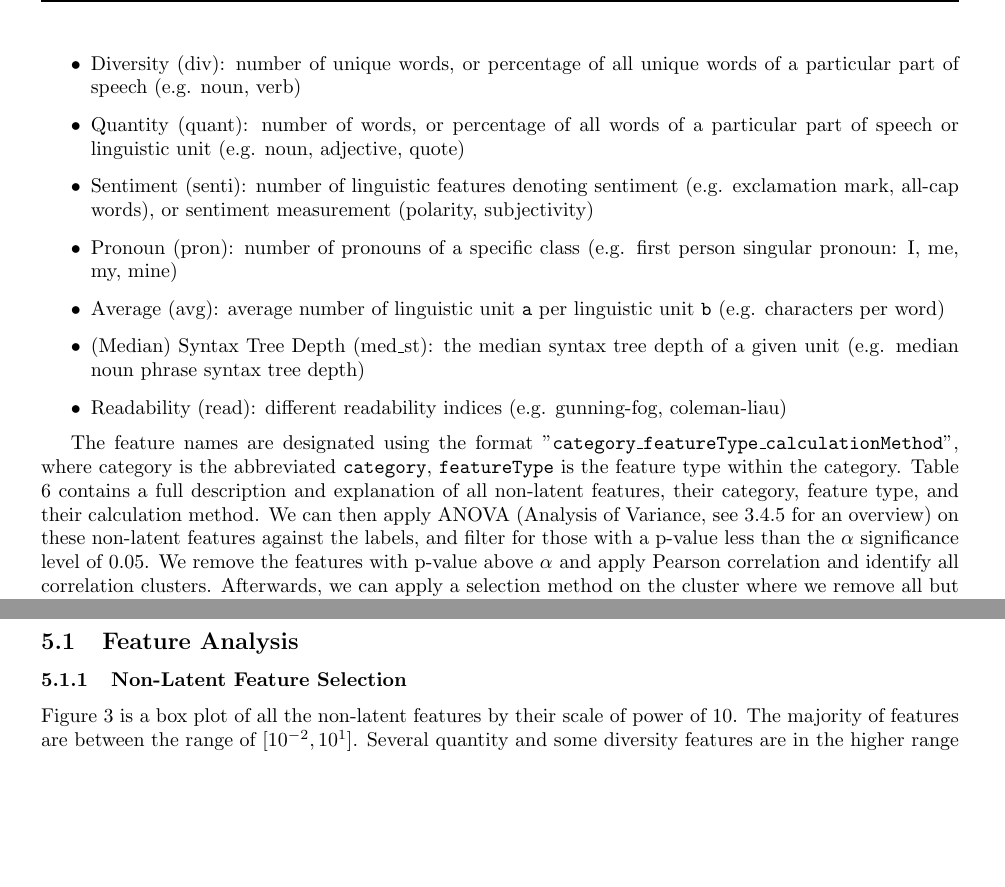
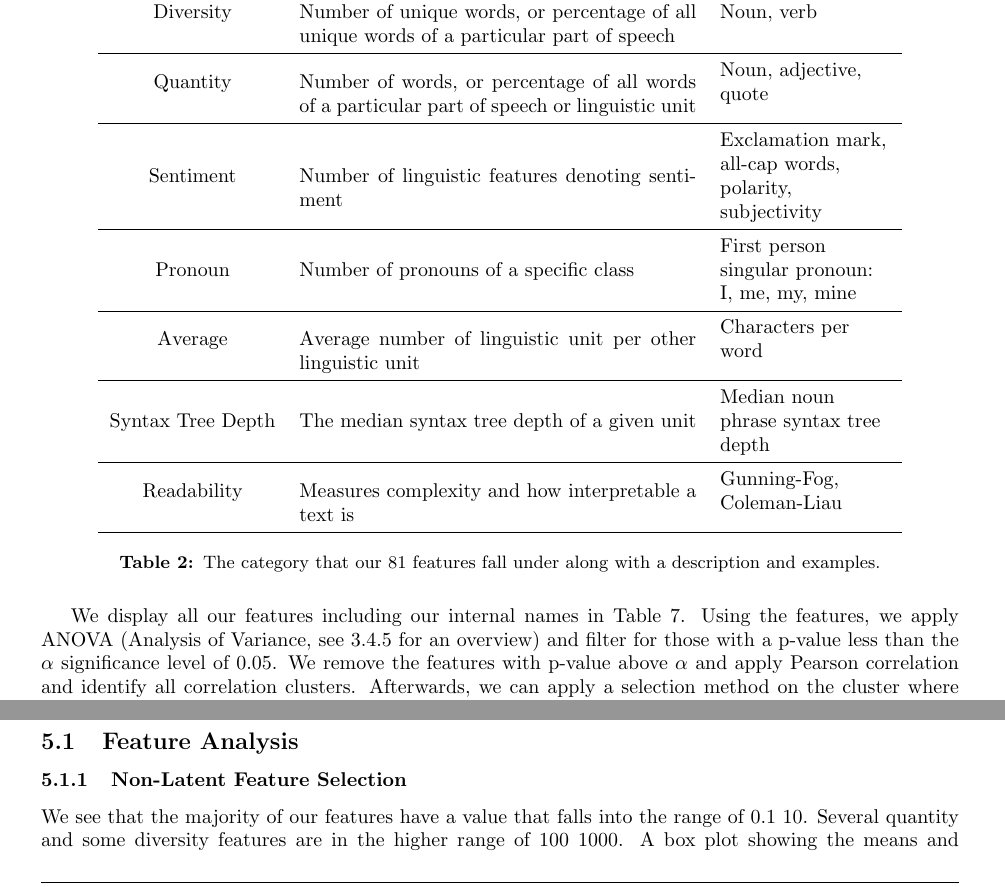
Before and after one commit to dukeraphaelng/ducknewsreporter, a LaTeX document (report/report.tex): two parts of pages 7 and 14 of 31 before the commit and two parts of pages 7 and 14 of 32 after it, joined at a grey line, cut so that both start at the same text, the shorter picture padded with empty space. Compiled offline with pdfLaTeX.

Commit message:
report: Reword non-latent sections

```diff
--- a/report/report.tex
+++ b/report/report.tex
@@ -302,15 +302,8 @@ After preprocessing, tokens are then generated based on any whitespace and punct
 BERT (Bidirectional Encoder Representations from Transformers) is a language representation model proposed by Devlin et al \cite{bert}. It is pretrained on BookCorpus and the English Wikipedia using masked language modeling (MLM) and next sentence prediction (NSP). MLM masks some of the input tokens with a training objective to predict the masked token simply based on context, and the model also concatenates two sentences with 50\% chance of being neighbouring sentences, and the model is pre-trained in the NSP layer to predict if the two are indeed neighbours \cite{bert}. BERT obtains SOTA results on several tasks and is suitable for representing document and textual data. Hence, we will be using BERT as the main feature to encode our articles. We will use HuggingFace's 'bert-base-uncased' pretrained model which trains on uncased data. To encode an article, we truncate it to the first 512 tokens pass it through 'bert-base-uncased' and output the CLS token's vector as BERT features for our classification model. Due to this truncation, the BERT encoding won't be able to capture the entire article content. However, we hypothesis that the 'fake news' quality of an article is at the minimum visible at a range of 512 tokens (see BERT Features in Section \ref{limitation:bert-features} for further discussion). In addition, any information not visible in this range will be captured by \textbf{non-latent features} or \textbf{similarity metrics}.
 
 \newsubsection{Feature --- Non-latent features} \label{section:non-latent-feat}
-From our literature review and survey, we are able to identify a significant amount of non-latent features \cite{zhou2020survey, garg2022linguistic, horne2017}. After combining features that are similar, and removing features which we cannot calculate due to the need for proprietary softwares (i.e. LIWC), or due to the computational complexity of the algorithms, or related reasons, we are able to identify 81 numerical features suitable for our experiments. After synthesising their categorisations in the original articles, we come up with a grouping of 7 main categories (with their abbreviation in brackets), with each feature being able to calculated with a few methods:
-\begin{itemize}
-  \item Diversity (div): number of unique words, or percentage of all unique words of a particular part of speech (e.g. noun, verb)
-  \item Quantity (quant): number of words, or percentage of all words of a particular part of speech or linguistic unit (e.g. noun, adjective, quote)
-  \item Sentiment (senti): number of linguistic features denoting sentiment (e.g. exclamation mark, all-cap words), or sentiment measurement (polarity, subjectivity)
-  \item Pronoun (pron): number of pronouns of a specific class (e.g. first person singular pronoun: I, me, my, mine)
-  \item Average (avg): average number of linguistic unit \texttt{a} per linguistic unit \texttt{b} (e.g. characters per word)
-  \item (Median) Syntax Tree Depth (med\_st): the median syntax tree depth of a given unit (e.g. median noun phrase syntax tree depth)
-  \item Readability (read): different readability indices (e.g. gunning-fog, coleman-liau)
-\end{itemize}
+From our literature review and survey, we are able to identify a significant amount of non-latent features \cite{zhou2020survey, garg2022linguistic, horne2017}. After combining features that are similar, and removing features which we cannot calculate due to the need for proprietary softwares (i.e. LIWC), or due to the computational complexity of the algorithms, or related reasons, we are able to identify 81 numerical features suitable for our experiments. Table~\ref{feature-categories} shows the 7 main categories of our features.
 
-The feature names are designated using the format "\texttt{category}\_\texttt{featureType}\_\texttt{calculationMethod}", where category is the abbreviated \texttt{category}, \texttt{featureType} is the feature type within the category. Table \ref{fig:non-latent-feats-table} contains a full description and explanation of all non-latent features, their category, feature type, and their calculation method. We can then apply ANOVA (Analysis of Variance, see \ref{section:similarity-metric-selection} for an overview) on these non-latent features against the labels, and filter for those with a p-value less than the $\alpha$ significance level of 0.05. We remove the features with p-value above $\alpha$ and apply Pearson correlation and identify all correlation clusters. Afterwards, we can apply a selection method on the cluster where we remove all but one with the lowest p-value, specifically, we sort the selected features by p-value in ascending order with the lowest p at the front of the list, we then search for all features which have a correlation of at least $0.95$ and remove them from the current list, and continue until the end. These will be our non-latent features for our classification models.
+\begin{table}[H]
+  \centering
+  \begin{tabular}{cp{7cm}L{3cm}}
@@ -317,3 +313,23 @@ The feature names are designated using the format "\texttt{category}\_\texttt{fe
+    Diversity & Number of unique words, or percentage of all unique words of a particular part of speech & Noun, verb\\
+    \midrule
+    Quantity & Number of words, or percentage of all words of a particular part of speech or linguistic unit & Noun, adjective, quote\\
+    \midrule
+    Sentiment & Number of linguistic features denoting sentiment & Exclamation mark, all-cap words, polarity, subjectivity\\
+    \midrule
+    Pronoun & Number of pronouns of a specific class & First person singular pronoun: I, me, my, mine\\
+    \midrule
+    Average & Average number of linguistic unit per other linguistic unit & Characters per word\\
+    \midrule
+    Syntax Tree Depth & The median syntax tree depth of a given unit & Median noun phrase syntax tree depth \\
+    \midrule
+    Readability & Measures complexity and how interpretable a text is & Gunning-Fog, Coleman-Liau\\
+    \bottomrule
+  \end{tabular}
+  \caption{The category that our 81 features fall under along with a description and examples.}
+  \label{feature-categories}
+\end{table}
+
+We display all our features including our internal names in Table~\ref{fig:non-latent-feats-table}. Using the features, we apply ANOVA (Analysis of Variance, see \ref{section:similarity-metric-selection} for an overview) and filter for those with a p-value less than the $\alpha$ significance level of 0.05. We remove the features with p-value above $\alpha$ and apply Pearson correlation and identify all correlation clusters. Afterwards, we can apply a selection method on the cluster where we remove all but one with the lowest p-value, specifically, we sort the selected features by p-value in ascending order with the lowest p at the front of the list, we then search for all features which have a correlation of at least $0.95$ and remove them from the current list, and continue until the end. These will be our non-latent features for our classification models.
 
 \newsubsection{Feature --- Similarity model}
 
@@ -519,7 +531,7 @@ This allows for a fair assessment of both the quantity and quality of the predic
-  \label{box-plot}
-\end{figure}
 
-Figure \ref{box-plot} is a box plot of all the non-latent features by their scale of power of 10. The majority of features are between the range of $[10^{-2}, 10^{1}]$. Several quantity and some diversity features are in the higher range of $[10^2, 10^3]$. After applying ANOVA, we identify that the removed features account to almost half of all features, and they include readability indices, the syntax tree depth features, and a few features from other categories, and diversity features are all below $\alpha$. Subsequently, we create a Pearson correlation matrix for features with p-value below $\alpha$, resulting in the matrix in Appendix \ref{appendix:correlation-matrx}. We then apply the algorithm to cluster correlations and keep only the one with lowest p-value as outlined in Section \ref{section:non-latent-feat}. Figure \ref{fig:non-latent-feat-prune} shows our results. After grouping them by their original category, we have the following counts, totalling to 29 features, which we will use for our classification models:
+We see that the majority of our features have a value that falls into the range of $0.1~10$. Several quantity and some diversity features are in the higher range of $100~1000$. A box plot showing the means and standard deviations of all our features can be found in Figure~\ref{appendix:feature-box-plot} in the Appendix.
+
+After applying ANOVA, we identify that the removed features account to almost half of all features, and they include readability indices, the syntax tree depth features, and a few features from other categories, and diversity features are all below $\alpha$. Subsequently, we create a Pearson correlation matrix for features with p-value below $\alpha$, resulting in the matrix in Appendix \ref{appendix:correlation-matrx}. We then apply the algorithm to cluster correlations and keep only the one with lowest p-value as outlined in Section \ref{section:non-latent-feat}. Figure \ref{fig:non-latent-feat-prune} shows our results. After grouping them by their original category, we have the following counts, totalling to 29 features, which we will use for our classification models:
 \begin{itemize}
   \item Diversity: 9 features
   \item Quantity: 12 features
```
Also changed, not shown: report/report.pdf, report/report.tex (13 more changed lines).
